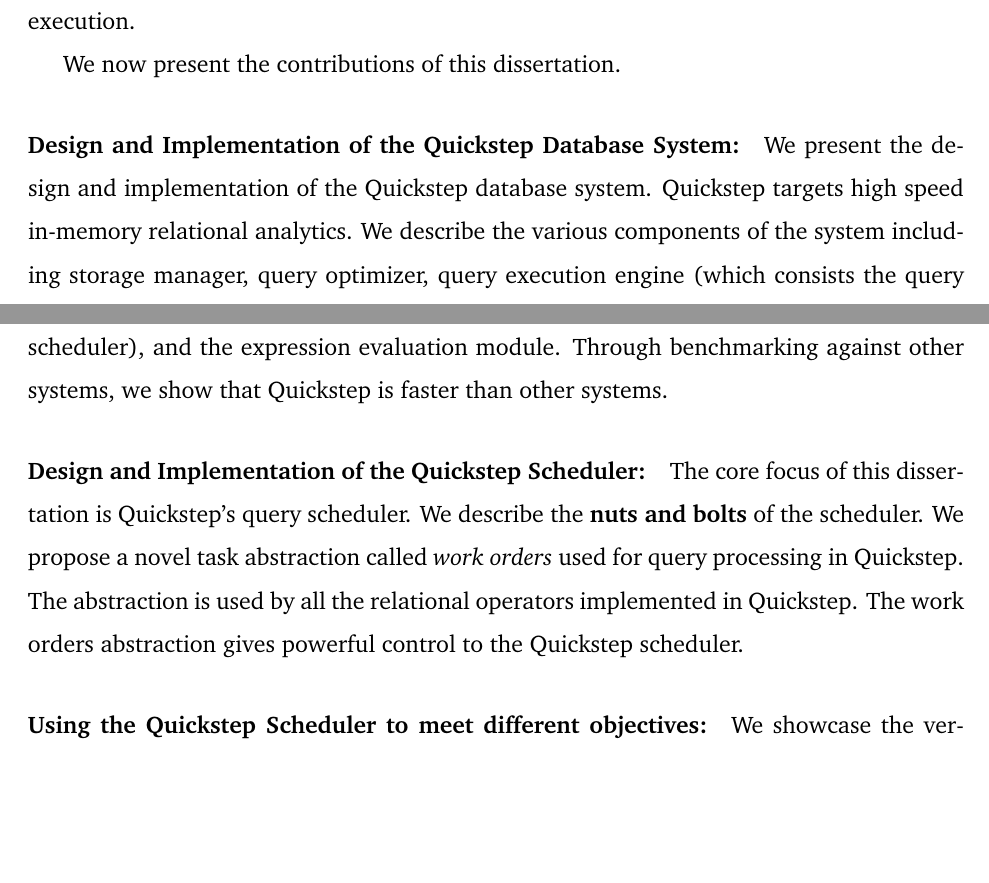
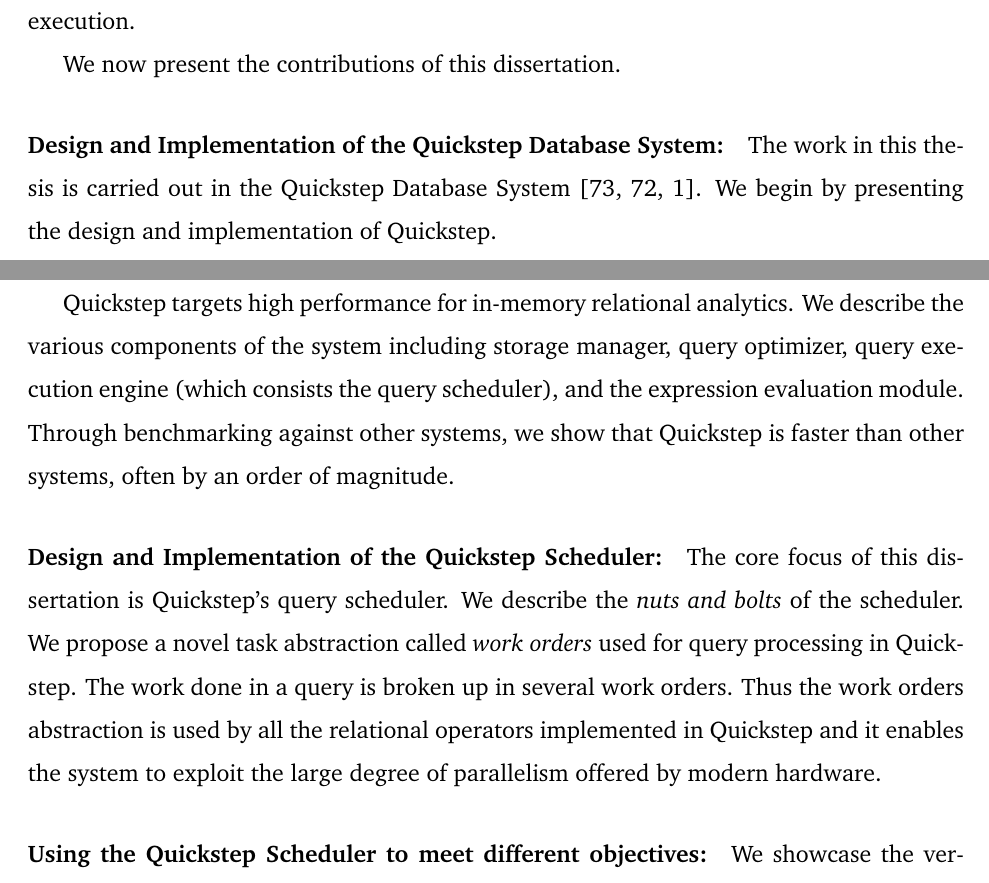
Before and after one commit to hbdeshmukh/thesis, a LaTeX thesis (harshad.tex, which reads intro/introduction.tex): two parts of pages 15 and 16 of 85 before the commit and two parts of pages 15 and 16 of 86 after it, joined at a grey line, cut so that both start at the same text, the shorter picture padded with empty space. Compiled offline with pdfLaTeX.

Commit message:
Added Jignesh feedback to intro

```diff
--- a/intro/introduction.tex
+++ b/intro/introduction.tex
@@ -116,17 +116,19 @@
 We now present the contributions of this dissertation.
 
 \paragraph{Design and Implementation of the Quickstep Database System:}
-We present the design and implementation of the Quickstep database system.
-Quickstep targets high speed in-memory relational analytics.
+The work in this thesis is carried out in the Quickstep Database System~\cite{quickstep-vldb, patel1quickstep, Quickstep}.
+We begin by presenting the design and implementation of Quickstep.
+
+Quickstep targets high performance for in-memory relational analytics.
 We describe the various components of the system including storage manager, query optimizer, query execution engine (which consists the query scheduler), and the expression evaluation module.
-Through benchmarking against other systems, we show that Quickstep is faster than other systems.
+Through benchmarking against other systems, we show that Quickstep is faster than other systems, often by an order of magnitude.
 
 \paragraph{Design and Implementation of the Quickstep Scheduler:}
 The core focus of this dissertation is Quickstep's query scheduler.
-We describe the \textbf{nuts and bolts} of the scheduler.
+We describe the \textit{nuts and bolts} of the scheduler.
 We propose a novel task abstraction called \textit{work orders} used for query processing in Quickstep.
-The abstraction is used by all the relational operators implemented in Quickstep.
-The work orders abstraction gives powerful control to the Quickstep scheduler.
+The work done in a query is broken up in several work orders.
+Thus the work orders abstraction is used by all the relational operators implemented in Quickstep and it enables the system to exploit the large degree of parallelism offered by modern hardware.
 
 \paragraph{Using the Quickstep Scheduler to meet different objectives:}
 We showcase the versatility of the Quickstep scheduler by demonstrating how it can be used to meet various objectives.
```
Also changed, not shown: thesis.bib (+17 -0 lines), intro/introduction.tex (2 more changed lines).
